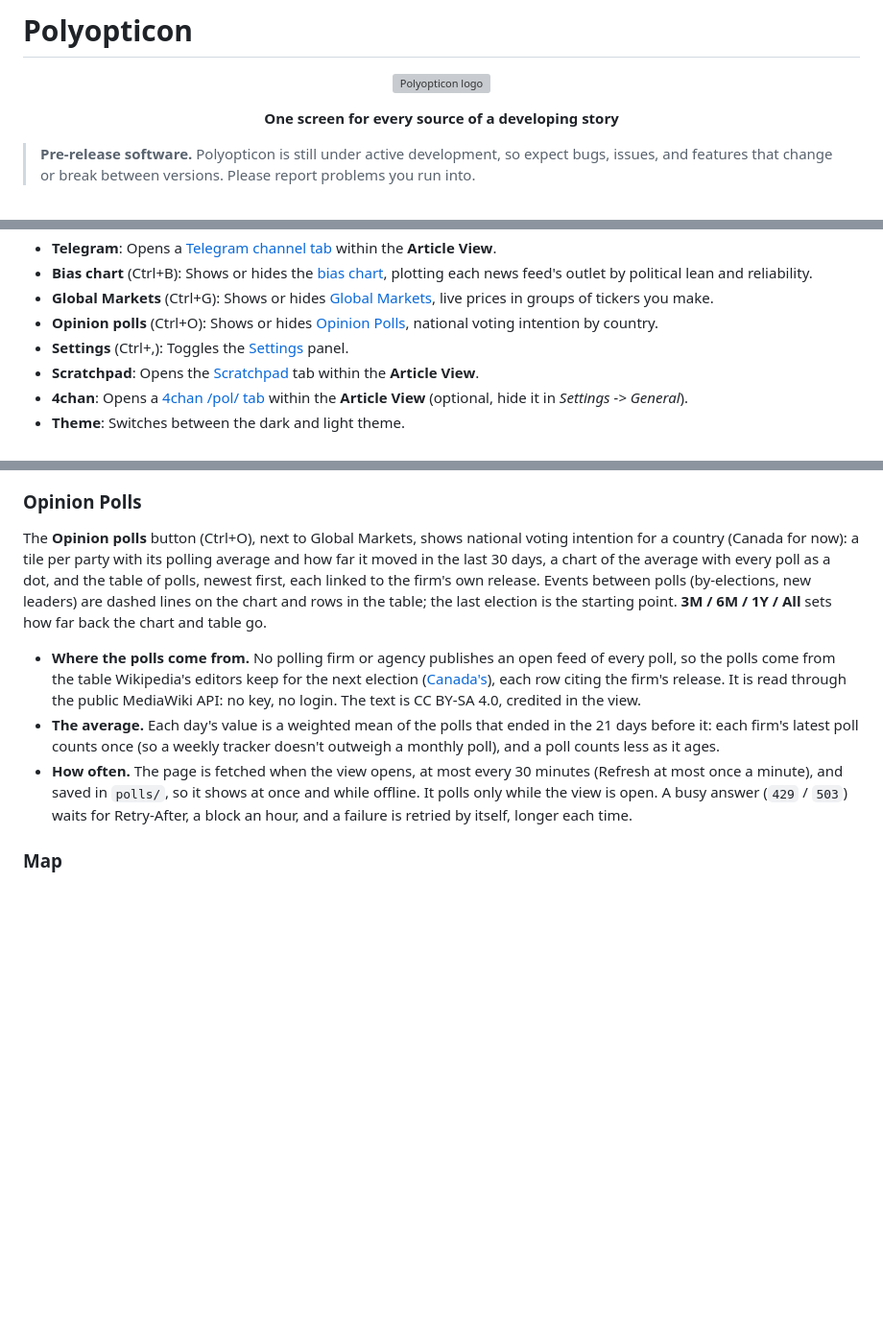
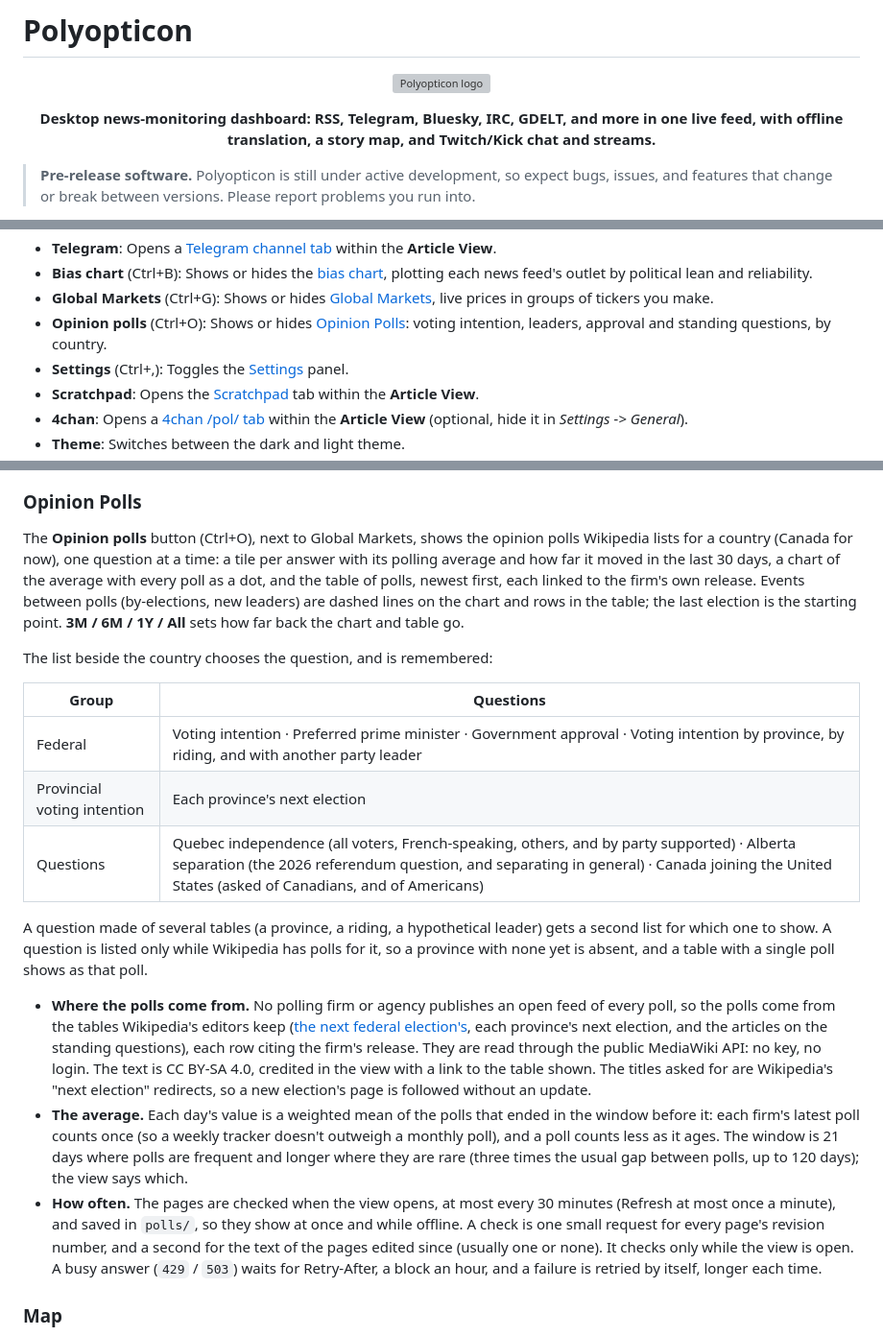
Before and after one commit to rethy-xyz-networks/Polyopticon, a Markdown page: README.md, 3 parts joined by grey strips. Shown at 96% size. GitHub-like rendering; blank space fills up the shorter version; grey boxes are pictures that could not be loaded.

Commit message:
feat: update README to enhance description of the desktop news-monitoring dashboard and clarify opinion polls functionality

```diff
--- a/README.md
+++ b/README.md
@@ -4,7 +4,7 @@
   <img src="src/renderer/assets/Polyopticon.png" alt="Polyopticon logo" width="160">
 </p>
 
-<p align="center"><b>One screen for every source of a developing story</b></p>
+<p align="center"><b>Desktop news-monitoring dashboard: RSS, Telegram, Bluesky, IRC, GDELT, and more in one live feed, with offline translation, a story map, and Twitch/Kick chat and streams.</b></p>
 
 > **Pre-release software.** Polyopticon is still under active development, so expect bugs, issues, and features that change or break between versions. Please report problems you run into.
 
@@ -119,7 +119,7 @@ The buttons, from left to right:
 - **Telegram**: Opens a [Telegram channel tab](#telegram-channel) within the **Article View**.
 - **Bias chart** (Ctrl+B): Shows or hides the [bias chart](#bias-chart), plotting each news feed's outlet by political lean and reliability.
 - **Global Markets** (Ctrl+G): Shows or hides [Global Markets](#global-markets), live prices in groups of tickers you make.
-- **Opinion polls** (Ctrl+O): Shows or hides [Opinion Polls](#opinion-polls), national voting intention by country.
+- **Opinion polls** (Ctrl+O): Shows or hides [Opinion Polls](#opinion-polls): voting intention, leaders, approval and standing questions, by country.
 - **Settings** (Ctrl+,): Toggles the [Settings](#settings) panel.
 - **Scratchpad**: Opens the [Scratchpad](#scratchpad) tab within the **Article View**.
 - **4chan**: Opens a [4chan /pol/ tab](#4chan) within the **Article View** (optional, hide it in *Settings -> General*).
@@ -352,11 +352,21 @@ The **Global Markets** button (Ctrl+G), next to the bias button, shows a tile pe
 
 ### Opinion Polls
 
-The **Opinion polls** button (Ctrl+O), next to Global Markets, shows national voting intention for a country (Canada for now): a tile per party with its polling average and how far it moved in the last 30 days, a chart of the average with every poll as a dot, and the table of polls, newest first, each linked to the firm's own release. Events between polls (by-elections, new leaders) are dashed lines on the chart and rows in the table; the last election is the starting point. **3M / 6M / 1Y / All** sets how far back the chart and table go.
+The **Opinion polls** button (Ctrl+O), next to Global Markets, shows the opinion polls Wikipedia lists for a country (Canada for now), one question at a time: a tile per answer with its polling average and how far it moved in the last 30 days, a chart of the average with every poll as a dot, and the table of polls, newest first, each linked to the firm's own release. Events between polls (by-elections, new leaders) are dashed lines on the chart and rows in the table; the last election is the starting point. **3M / 6M / 1Y / All** sets how far back the chart and table go.
 
-- **Where the polls come from.** No polling firm or agency publishes an open feed of every poll, so the polls come from the table Wikipedia's editors keep for the next election ([Canada's](https://en.wikipedia.org/wiki/Opinion_polling_for_the_next_Canadian_federal_election)), each row citing the firm's release. It is read through the public MediaWiki API: no key, no login. The text is CC BY-SA 4.0, credited in the view.
-- **The average.** Each day's value is a weighted mean of the polls that ended in the 21 days before it: each firm's latest poll counts once (so a weekly tracker doesn't outweigh a monthly poll), and a poll counts less as it ages.
-- **How often.** The page is fetched when the view opens, at most every 30 minutes (Refresh at most once a minute), and saved in `polls/`, so it shows at once and while offline. It polls only while the view is open. A busy answer (`429` / `503`) waits for Retry-After, a block an hour, and a failure is retried by itself, longer each time.
+The list beside the country chooses the question, and is remembered:
+
+| Group | Questions |
+|---|---|
+| Federal | Voting intention · Preferred prime minister · Government approval · Voting intention by province, by riding, and with another party leader |
+| Provincial voting intention | Each province's next election |
+| Questions | Quebec independence (all voters, French-speaking, others, and by party supported) · Alberta separation (the 2026 referendum question, and separating in general) · Canada joining the United States (asked of Canadians, and of Americans) |
+
+A question made of several tables (a province, a riding, a hypothetical leader) gets a second list for which one to show. A question is listed only while Wikipedia has polls for it, so a province with none yet is absent, and a table with a single poll shows as that poll.
+
+- **Where the polls come from.** No polling firm or agency publishes an open feed of every poll, so the polls come from the tables Wikipedia's editors keep ([the next federal election's](https://en.wikipedia.org/wiki/Opinion_polling_for_the_next_Canadian_federal_election), each province's next election, and the articles on the standing questions), each row citing the firm's release. They are read through the public MediaWiki API: no key, no login. The text is CC BY-SA 4.0, credited in the view with a link to the table shown. The titles asked for are Wikipedia's "next election" redirects, so a new election's page is followed without an update.
+- **The average.** Each day's value is a weighted mean of the polls that ended in the window before it: each firm's latest poll counts once (so a weekly tracker doesn't outweigh a monthly poll), and a poll counts less as it ages. The window is 21 days where polls are frequent and longer where they are rare (three times the usual gap between polls, up to 120 days); the view says which.
+- **How often.** The pages are checked when the view opens, at most every 30 minutes (Refresh at most once a minute), and saved in `polls/`, so they show at once and while offline. A check is one small request for every page's revision number, and a second for the text of the pages edited since (usually one or none). It checks only while the view is open. A busy answer (`429` / `503`) waits for Retry-After, a block an hour, and a failure is retried by itself, longer each time.
 
 ### Map
 
```
